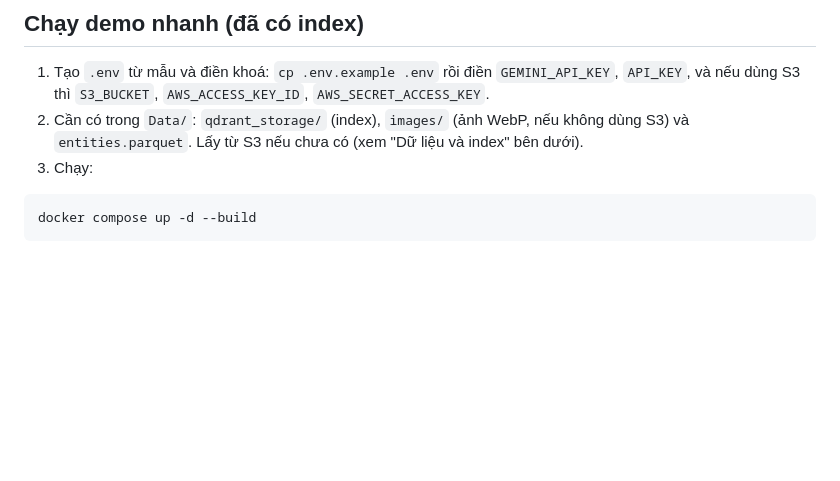
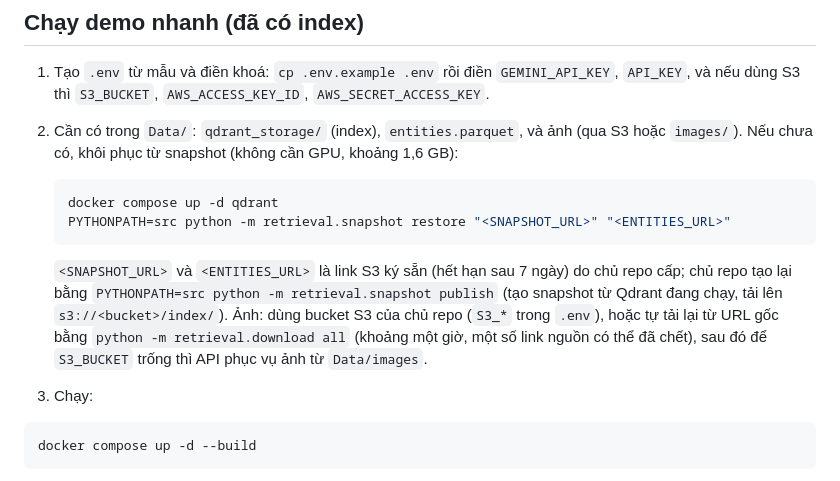
Before and after one commit to thanhpro82/vn-culture-image-retrieval, a Markdown page: README.md, the part around the change. GitHub-like rendering; blank space fills up the shorter version.

Commit message:
docs: restore-from-snapshot instructions, honest report fixes
Co-Authored-By: Claude Sonnet 5.5 <noreply@anthropic.com>

````diff
--- a/README.md
+++ b/README.md
@@ -17,8 +17,18 @@ thêm Python 3.12, `uv` và GPU NVIDIA (RTX 3050 4 GB là đủ; CPU cũng chạ
 
 1. Tạo `.env` từ mẫu và điền khoá: `cp .env.example .env` rồi điền `GEMINI_API_KEY`, `API_KEY`, và nếu dùng S3 thì
    `S3_BUCKET`, `AWS_ACCESS_KEY_ID`, `AWS_SECRET_ACCESS_KEY`.
-2. Cần có trong `Data/`: `qdrant_storage/` (index), `images/` (ảnh WebP, nếu không dùng S3) và `entities.parquet`.
-   Lấy từ S3 nếu chưa có (xem "Dữ liệu và index" bên dưới).
+2. Cần có trong `Data/`: `qdrant_storage/` (index), `entities.parquet`, và ảnh (qua S3 hoặc `images/`).
+   Nếu chưa có, khôi phục từ snapshot (không cần GPU, khoảng 1,6 GB):
+
+   ```bash
+   docker compose up -d qdrant
+   PYTHONPATH=src python -m retrieval.snapshot restore "<SNAPSHOT_URL>" "<ENTITIES_URL>"
+   ```
+
+   `<SNAPSHOT_URL>` và `<ENTITIES_URL>` là link S3 ký sẵn (hết hạn sau 7 ngày) do chủ repo cấp; chủ repo tạo lại bằng
+   `PYTHONPATH=src python -m retrieval.snapshot publish` (tạo snapshot từ Qdrant đang chạy, tải lên `s3://<bucket>/index/`).
+   Ảnh: dùng bucket S3 của chủ repo (`S3_*` trong `.env`), hoặc tự tải lại từ URL gốc bằng `python -m retrieval.download all`
+   (khoảng một giờ, một số link nguồn có thể đã chết), sau đó để `S3_BUCKET` trống thì API phục vụ ảnh từ `Data/images`.
 3. Chạy:
 
 ```bash
````
